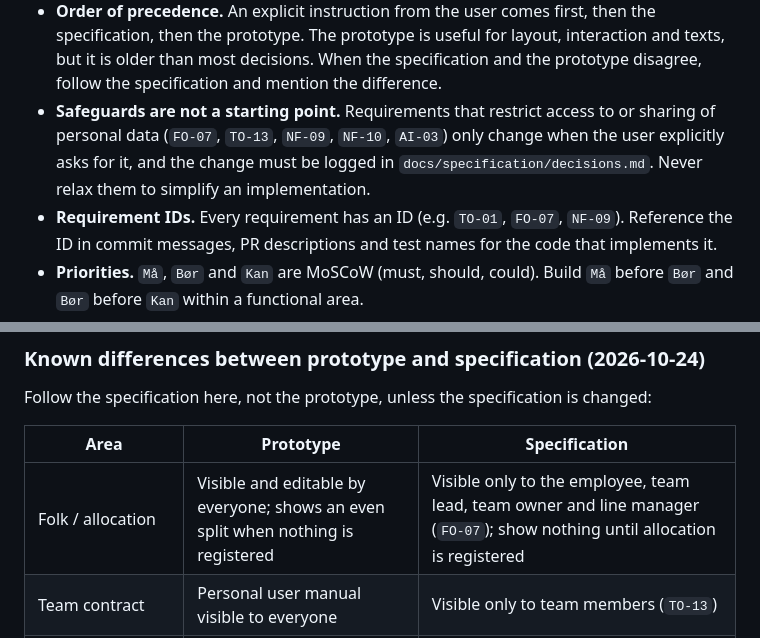
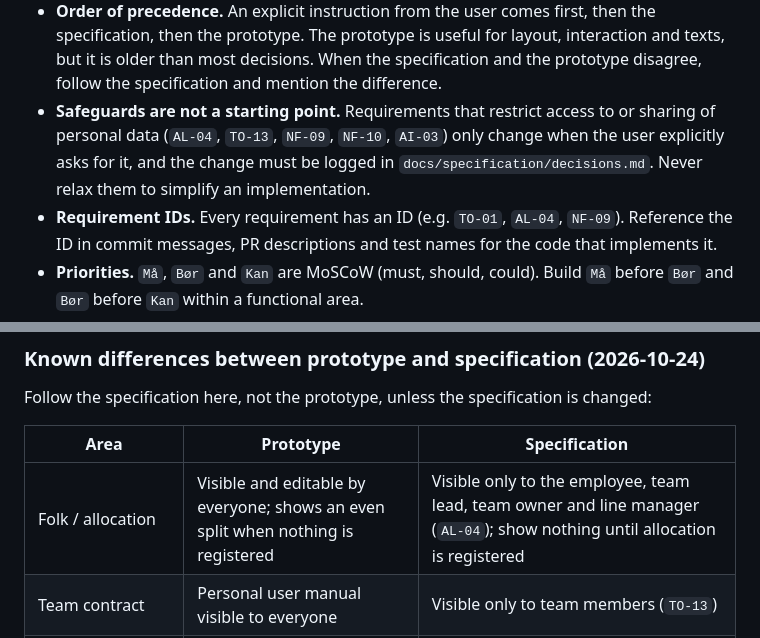
Before and after one commit to digdir/saman, a Markdown page: CLAUDE.md, 2 parts joined by grey strips. GitHub-like rendering.

Commit message:
Point CLAUDE.md at AL-04 instead of FO-07
The allocation safeguard was renumbered from FO-07 to AL-04 in the
specification.

Co-Authored-By: Claude Opus 5.5 (1M context) <noreply@anthropic.com>

```diff
--- a/CLAUDE.md
+++ b/CLAUDE.md
@@ -41,10 +41,10 @@ edit a Word copy and treat it as the source.
   most decisions. When the specification and the prototype disagree, follow the
   specification and mention the difference.
 - **Safeguards are not a starting point.** Requirements that restrict access to or
-  sharing of personal data (`FO-07`, `TO-13`, `NF-09`, `NF-10`, `AI-03`) only change
+  sharing of personal data (`AL-04`, `TO-13`, `NF-09`, `NF-10`, `AI-03`) only change
   when the user explicitly asks for it, and the change must be logged in
   `docs/specification/decisions.md`. Never relax them to simplify an implementation.
-- **Requirement IDs.** Every requirement has an ID (e.g. `TO-01`, `FO-07`, `NF-09`).
+- **Requirement IDs.** Every requirement has an ID (e.g. `TO-01`, `AL-04`, `NF-09`).
   Reference the ID in commit messages, PR descriptions and test names for the code
   that implements it.
 - **Priorities.** `Må`, `Bør` and `Kan` are MoSCoW (must, should, could). Build `Må`
@@ -68,7 +68,7 @@ Follow the specification here, not the prototype, unless the specification is ch
 
 | Area | Prototype | Specification |
 | --- | --- | --- |
-| Folk / allocation | Visible and editable by everyone; shows an even split when nothing is registered | Visible only to the employee, team lead, team owner and line manager (`FO-07`); show nothing until allocation is registered |
+| Folk / allocation | Visible and editable by everyone; shows an even split when nothing is registered | Visible only to the employee, team lead, team owner and line manager (`AL-04`); show nothing until allocation is registered |
 | Team contract | Personal user manual visible to everyone | Visible only to team members (`TO-13`) |
 | Analytics | Sends names of viewed colleagues; tracks after the user declines | No personal data about others (`NF-09`); anonymous without identifiers after decline (`NF-10`) |
 | Innsatsområde | Status page about an ongoing decision | Overview of focus areas, owner and linked teams (`IO-01`–`IO-06`) |
```
